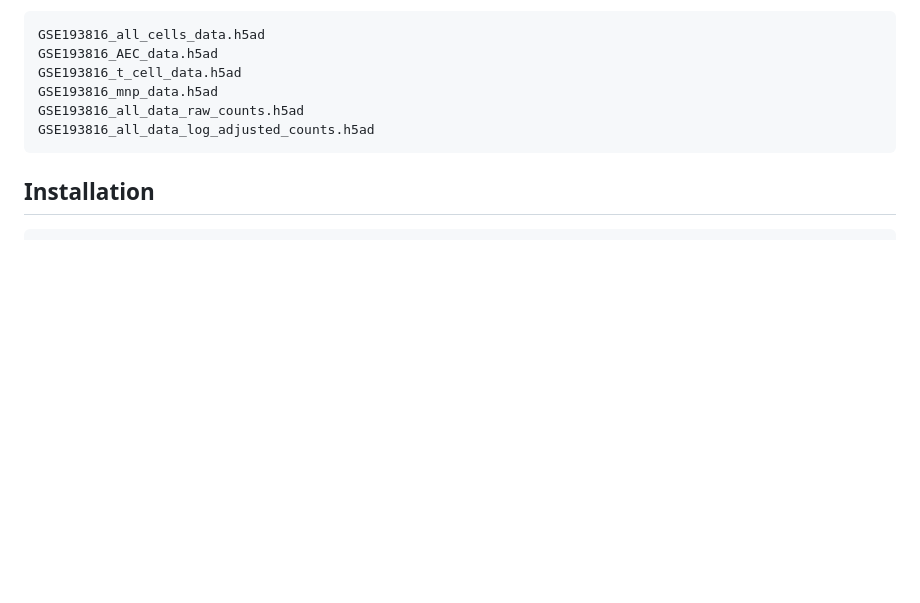
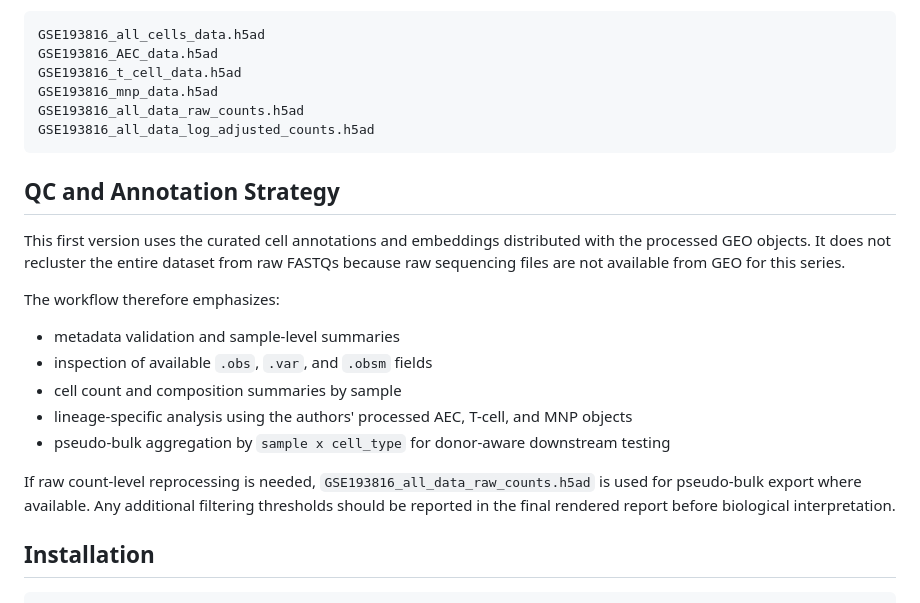
Before and after one commit to nsrilaxmi/GSE193816_asthma_reanalysis, a Markdown page: README.md, the part around one of its changes. GitHub-like rendering; blank space fills up the shorter version.

````diff
--- a/README.md
+++ b/README.md
@@ -63,6 +94,20 @@ GSE193816_mnp_data.h5ad
 GSE193816_all_data_raw_counts.h5ad
 GSE193816_all_data_log_adjusted_counts.h5ad
 ```
+
+## QC and Annotation Strategy
+
+This first version uses the curated cell annotations and embeddings distributed with the processed GEO objects. It does not recluster the entire dataset from raw FASTQs because raw sequencing files are not available from GEO for this series.
+
+The workflow therefore emphasizes:
+
+- metadata validation and sample-level summaries
+- inspection of available `.obs`, `.var`, and `.obsm` fields
+- cell count and composition summaries by sample
+- lineage-specific analysis using the authors' processed AEC, T-cell, and MNP objects
+- pseudo-bulk aggregation by `sample x cell_type` for donor-aware downstream testing
+
+If raw count-level reprocessing is needed, `GSE193816_all_data_raw_counts.h5ad` is used for pseudo-bulk export where available. Any additional filtering thresholds should be reported in the final rendered report before biological interpretation.
 
 ## Installation
 
````
Also changed, not shown: other parts of README.md (+41 -0 lines), docs/reanalysis_audit_notes.md (added, +43 -0 lines).
